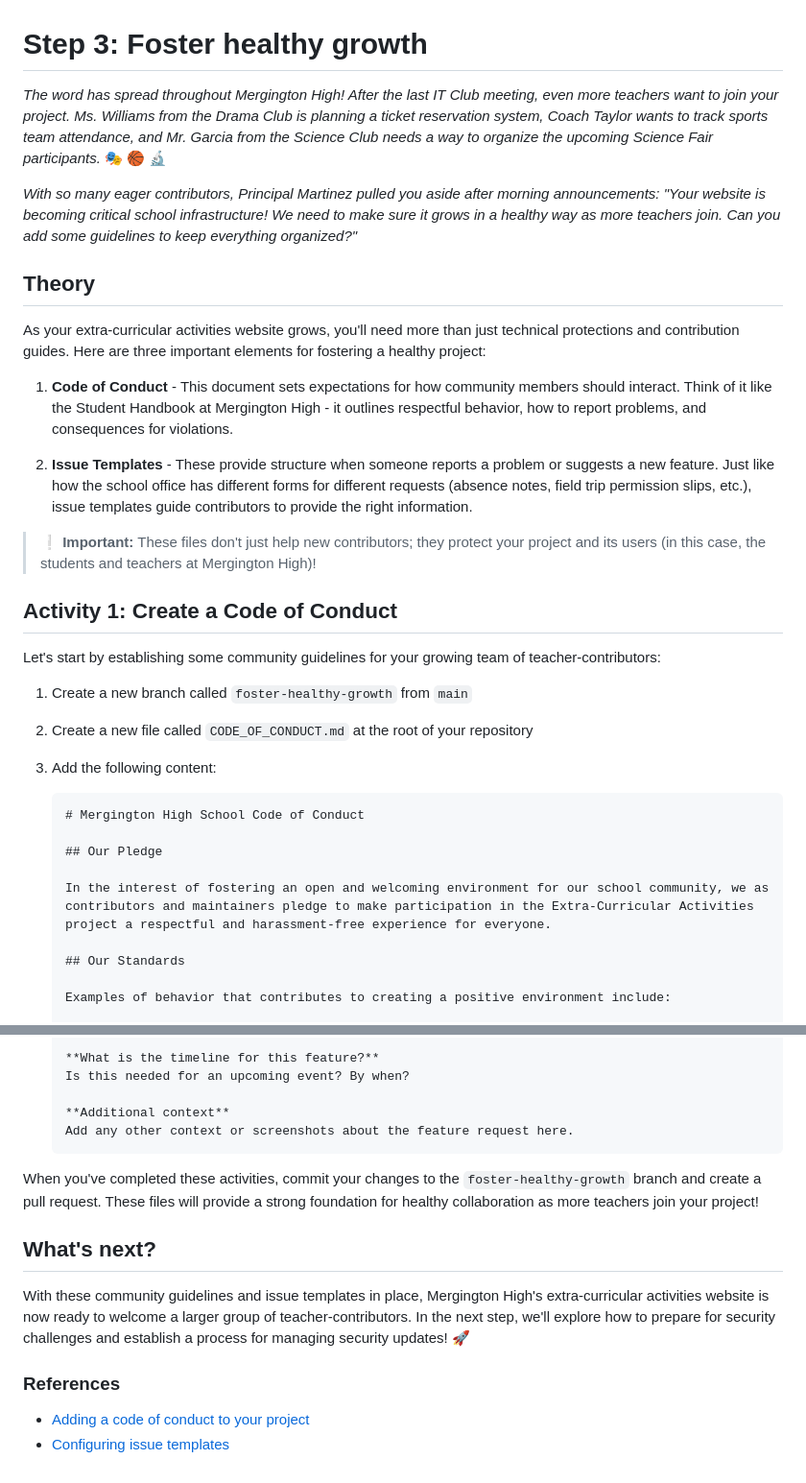
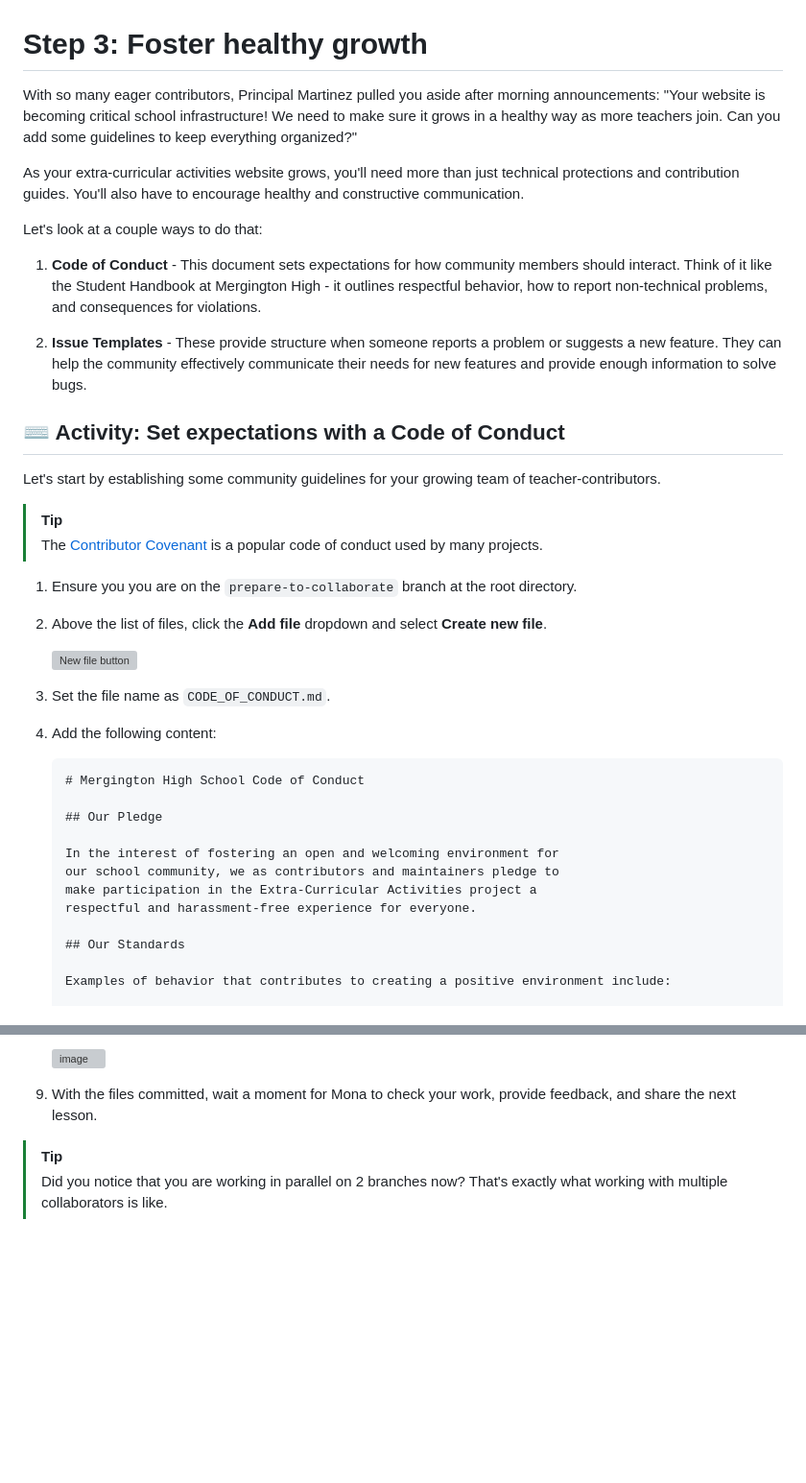
Before and after one commit to skills/introduction-to-repository-management, a Markdown page: .github/steps/3-foster-healthy-growth.md, 2 parts joined by grey strips. Shown: that part at 96% size. Drawn GitHub-style; blank space fills up the shorter version; grey boxes are pictures that could not be loaded.

````diff
--- a/.github/steps/3-foster-healthy-growth.md
+++ b/.github/steps/3-foster-healthy-growth.md
@@ -1,33 +1,41 @@
 # Step 3: Foster healthy growth
 
-_The word has spread throughout Mergington High! After the last IT Club meeting, even more teachers want to join your project. Ms. Williams from the Drama Club is planning a ticket reservation system, Coach Taylor wants to track sports team attendance, and Mr. Garcia from the Science Club needs a way to organize the upcoming Science Fair participants._ 🎭 🏀 🔬
+With so many eager contributors, Principal Martinez pulled you aside after morning announcements: "Your website is becoming critical school infrastructure! We need to make sure it grows in a healthy way as more teachers join. Can you add some guidelines to keep everything organized?"
 
-_With so many eager contributors, Principal Martinez pulled you aside after morning announcements: "Your website is becoming critical school infrastructure! We need to make sure it grows in a healthy way as more teachers join. Can you add some guidelines to keep everything organized?"_
+As your extra-curricular activities website grows, you'll need more than just technical protections and contribution guides. You'll also have to encourage healthy and constructive communication.
 
-## Theory
+Let's look at a couple ways to do that:
 
-As your extra-curricular activities website grows, you'll need more than just technical protections and contribution guides. Here are three important elements for fostering a healthy project:
+1. **Code of Conduct** - This document sets expectations for how community members should interact. Think of it like the Student Handbook at Mergington High - it outlines respectful behavior, how to report non-technical problems, and consequences for violations.
 
-1. **Code of Conduct** - This document sets expectations for how community members should interact. Think of it like the Student Handbook at Mergington High - it outlines respectful behavior, how to report problems, and consequences for violations.
+2. **Issue Templates** - These provide structure when someone reports a problem or suggests a new feature. They can help the community effectively communicate their needs for new features and provide enough information to solve bugs.
 
-2. **Issue Templates** - These provide structure when someone reports a problem or suggests a new feature. Just like how the school office has different forms for different requests (absence notes, field trip permission slips, etc.), issue templates guide contributors to provide the right information.
+## ⌨️ Activity: Set expectations with a Code of Conduct
 
-> ❕ **Important:** These files don't just help new contributors; they protect your project and its users (in this case, the students and teachers at Mergington High)!
+Let's start by establishing some community guidelines for your growing team of teacher-contributors.
 
-## Activity 1: Create a Code of Conduct
+> [!TIP]
+> The [Contributor Covenant](https://www.contributor-covenant.org/) is a popular code of conduct used by many projects.
 
-Let's start by establishing some community guidelines for your growing team of teacher-contributors:
+1. Ensure you you are on the `prepare-to-collaborate` branch at the root directory.
 
-1. Create a new branch called `foster-healthy-growth` from `main`
-2. Create a new file called `CODE_OF_CONDUCT.md` at the root of your repository
-3. Add the following content:
+1. Above the list of files, click the **Add file** dropdown and select **Create new file**.
+
+   <img width="300" alt="New file button" src="https://github.com/user-attachments/assets/8f3f8da8-1471-485a-9df5-8c03ecba2d8e"/>
+
+1. Set the file name as `CODE_OF_CONDUCT.md`.
+
+1. Add the following content:
 
    ```markdown
    # Mergington High School Code of Conduct
 
    ## Our Pledge
 
-   In the interest of fostering an open and welcoming environment for our school community, we as contributors and maintainers pledge to make participation in the Extra-Curricular Activities project a respectful and harassment-free experience for everyone.
+   In the interest of fostering an open and welcoming environment for
+   our school community, we as contributors and maintainers pledge to
+   make participation in the Extra-Curricular Activities project a
+   respectful and harassment-free experience for everyone.
 
    ## Our Standards
 
@@ -139,18 +129,7 @@ Now let's create templates so other teachers can report bugs or request features
 
-   **What is the timeline for this feature?**
-   Is this needed for an upcoming event? By when?
+   <img width="350" alt="image" src="https://github.com/user-attachments/assets/8d21d225-1798-4da2-9b93-dc337a34047c" />
 
-   **Additional context**
-   Add any other context or screenshots about the feature request here.
-   ```
+1. With the files committed, wait a moment for Mona to check your work, provide feedback, and share the next lesson.
 
-When you've completed these activities, commit your changes to the `foster-healthy-growth` branch and create a pull request. These files will provide a strong foundation for healthy collaboration as more teachers join your project!
-
-## What's next?
-
-With these community guidelines and issue templates in place, Mergington High's extra-curricular activities website is now ready to welcome a larger group of teacher-contributors. In the next step, we'll explore how to prepare for security challenges and establish a process for managing security updates! 🚀
-
-### References
-
-- [Adding a code of conduct to your project](https://docs.github.com/en/communities/setting-up-your-project-for-healthy-contributions/adding-a-code-of-conduct-to-your-project)
-- [Configuring issue templates](https://docs.github.com/en/communities/using-templates-to-encourage-useful-issues-and-pull-requests/configuring-issue-templates-for-your-repository)
+> [!TIP]
+> Did you notice that you are working in parallel on 2 branches now? That's exactly what working with multiple collaborators is like.
````
Also changed, not shown: other parts of .github/steps/3-foster-healthy-growth.md (+38 -56 lines).
